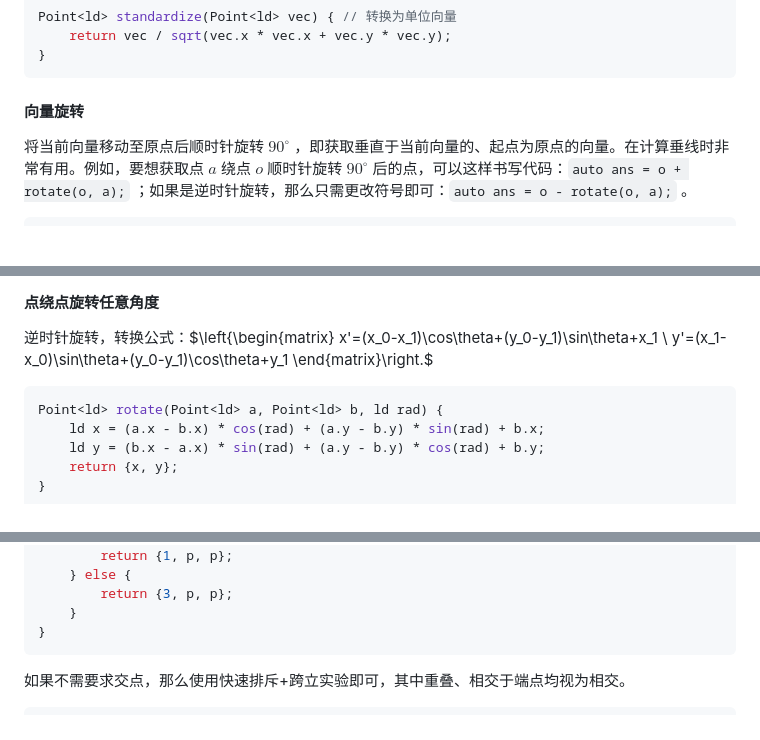
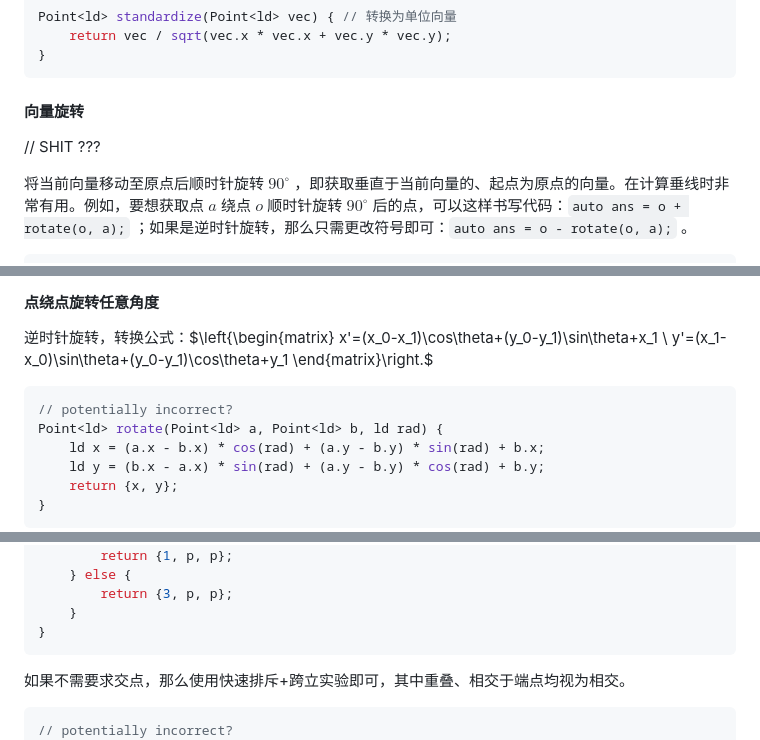
Before and after one commit to EmptyDust/Templates-XCPC, a Markdown page: 二维几何.md, 3 parts joined by grey strips. Rendered like a GitHub page; blank space fills up the shorter version.

Commit message:
marked some shit and potentially incorrect

````diff
--- a/二维几何.md
+++ b/二维几何.md
@@ -193,6 +193,8 @@ Point<ld> standardize(Point<ld> vec) { // 转换为单位向量
 
 #### 向量旋转
 
+// SHIT ???
+
 将当前向量移动至原点后顺时针旋转 $90^{\circ}$ ，即获取垂直于当前向量的、起点为原点的向量。在计算垂线时非常有用。例如，要想获取点 $a$ 绕点 $o$ 顺时针旋转 $90^{\circ}$ 后的点，可以这样书写代码：`auto ans = o + rotate(o, a);` ；如果是逆时针旋转，那么只需更改符号即可：`auto ans = o - rotate(o, a);` 。
 
 ```cpp
@@ -264,6 +266,7 @@ y'=(x_1-x_0)\sin\theta+(y_0-y_1)\cos\theta+y_1
 \end{matrix}\right.$
 
 ```cpp
+// potentially incorrect?
 Point<ld> rotate(Point<ld> a, Point<ld> b, ld rad) {
     ld x = (a.x - b.x) * cos(rad) + (a.y - b.y) * sin(rad) + b.x;
     ld y = (b.x - a.x) * sin(rad) + (a.y - b.y) * cos(rad) + b.y;
@@ -446,6 +449,7 @@ template<typename T> tuple<int, Pt, Pt> segmentIntersection(Lt l1, Lt l2) {
 如果不需要求交点，那么使用快速排斥+跨立实验即可，其中重叠、相交于端点均视为相交。
 
 ```cpp
+// potentially incorrect?
 template<typename T> bool segmentIntersection(Lt l1, Lt l2) {
     auto [s1, e1] = l1;
     auto [s2, e2] = l2;
````
Also changed, not shown: other parts of 二维几何.md (+1 -0 lines).
